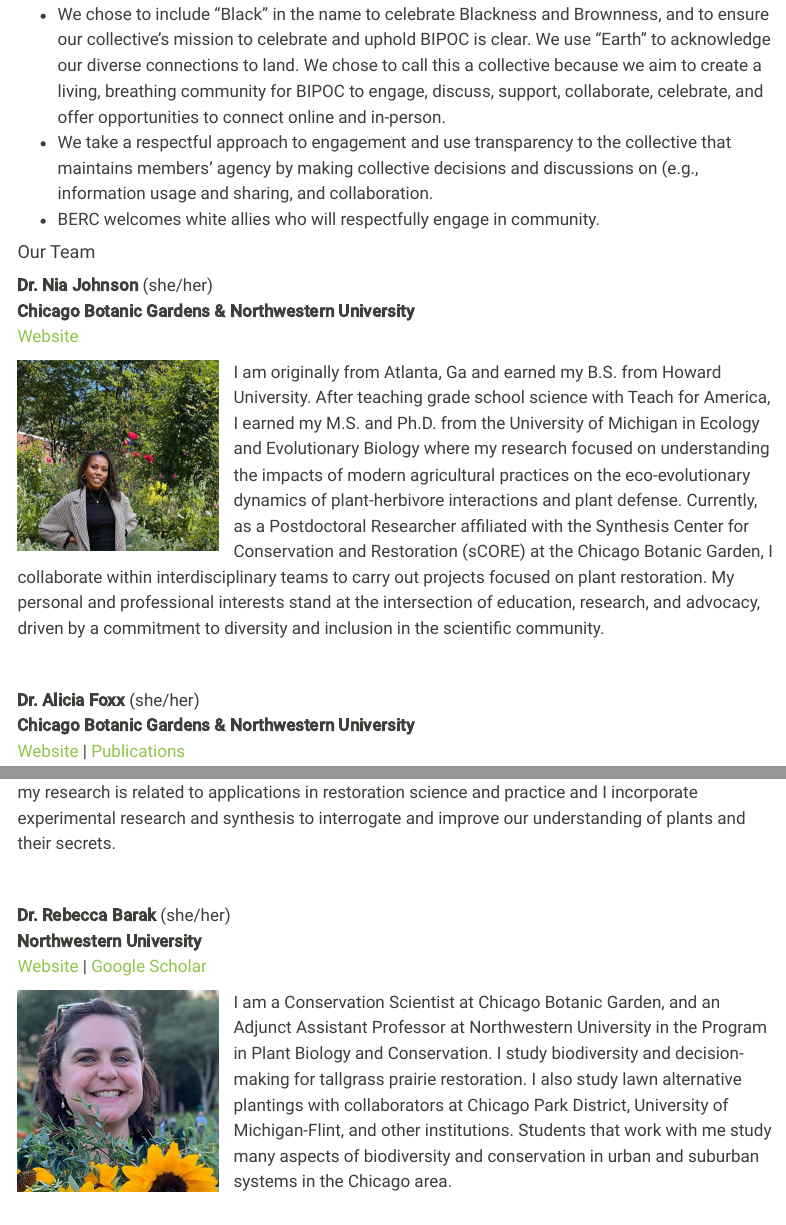
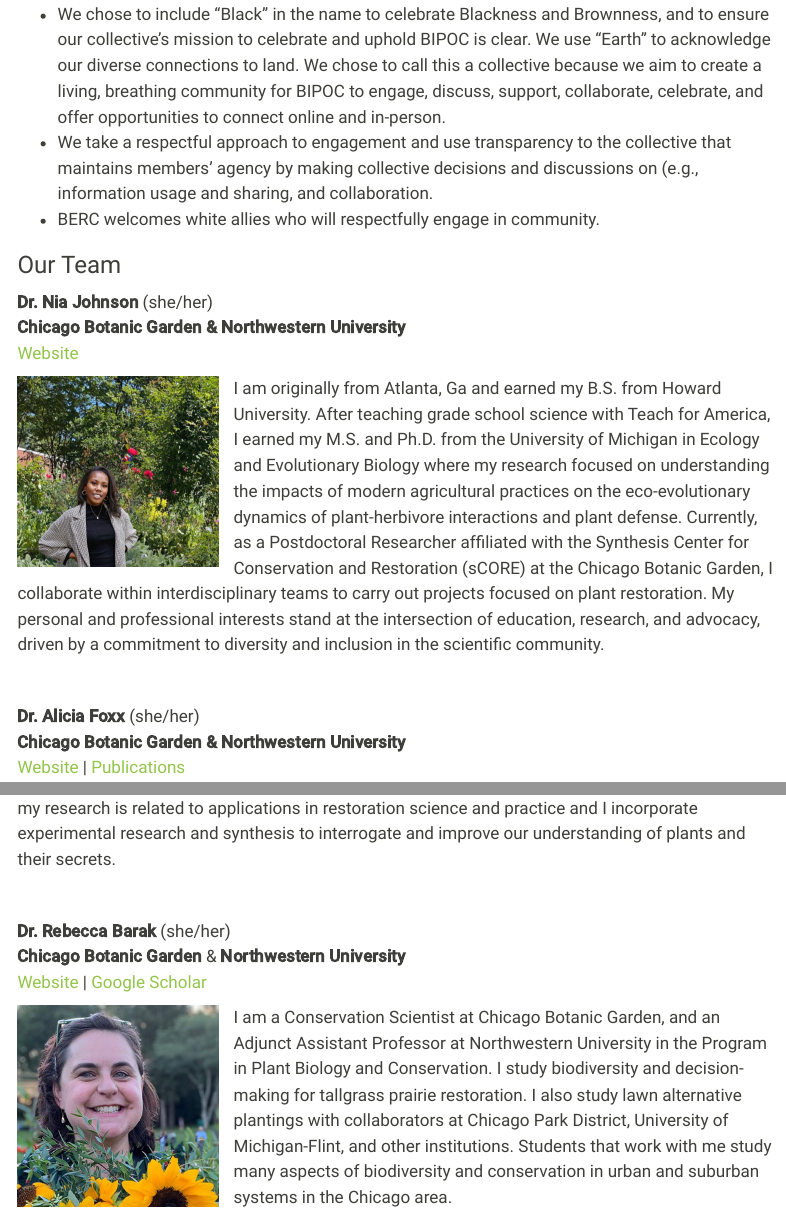
Before and after one commit to aliciafoxx/berc, a Quarto document (index.qmd): the page in a window 1100 px wide, from 120 px down, and a second part further down, joined at a grey line. Rendered offline with R 4.5, knitr and Pandoc in place of Quarto, with nearby package versions; menus at the side of the page are left out.

Commit message:
Add files via upload

```diff
--- a/index.qmd
+++ b/index.qmd
@@ -8,11 +8,11 @@ css: styles.css
 -   We take a respectful approach to engagement and use transparency to the collective that maintains members' agency by making collective decisions and discussions on (e.g., information usage and sharing, and collaboration.\
 -   BERC welcomes white allies who will respectfully engage in community.\
 
-#### Our Team
+### Our Team
 
 ::: {style="text-align: left"}
 **Dr. Nia Johnson** (she/her)\
-**Chicago Botanic Gardens & Northwestern University**\
+**Chicago Botanic Garden & Northwestern University**\
 [Website](https://nia.johnson.info)\
 :::
 
@@ -24,7 +24,7 @@ I am originally from Atlanta, Ga and earned my B.S. from Howard University. Afte
 
 ::: {style="text-align: left"}
 **Dr. Alicia Foxx** (she/her)\
-**Chicago Botanic Gardens & Northwestern University**\
+**Chicago Botanic Garden & Northwestern University**\
 [Website](https://aliciafoxx.github.io/) \| [Publications](https://scholar.google.com/citations?user=nlWrL0YAAAAJ&hl=en)
 :::
 
@@ -36,7 +36,7 @@ I am a child of the Black community, and I believe in respect, reciprocity, comm
 
 ::: {style="text-align: left"}
 **Dr. Rebecca Barak** (she/her)\
-**Northwestern University**\
+**Chicago Botanic Garden** & **Northwestern University**\
 [Website](https://www.beckybarak.com) \| [Google Scholar](https://scholar.google.com/citations?hl=en&user=RdgyocYAAAAJ&view_op=list_works&sortby=pubdate)
 :::
 
```
Also changed, not shown: index.qmd (4 more changed lines).
